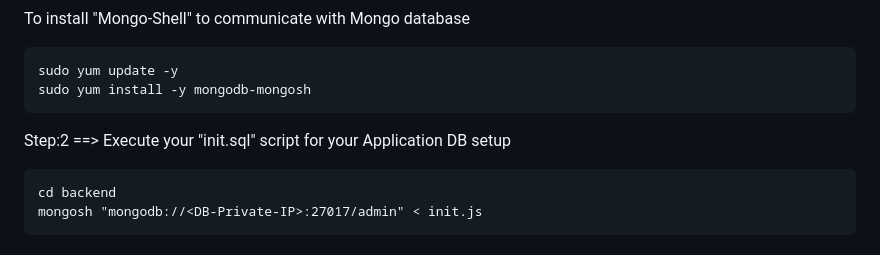
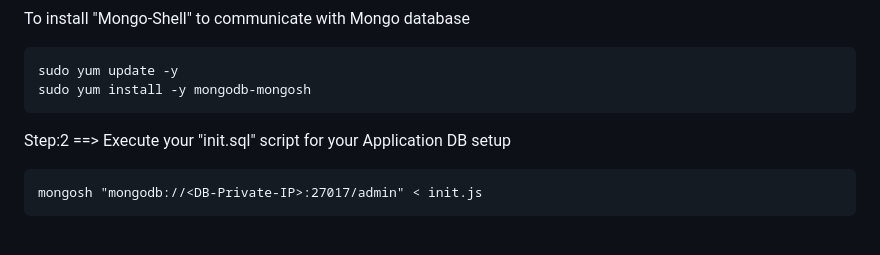
Before and after one commit to digistackops-nodejs-org/NodeJS-2-tier-UMS-Local, a Markdown page: README.md, the part around the change. Drawn GitHub-style.

````diff
--- a/README.md
+++ b/README.md
@@ -71,7 +71,6 @@ sudo yum install -y mongodb-mongosh
 Step:2 ==> Execute your "init.sql" script for your Application DB setup
 
 ```
-cd backend
 mongosh "mongodb://<DB-Private-IP>:27017/admin" < init.js
 ```
 ## Note ==> HERE in our PROD Branch Code we alredy Edit these Code in "server.js", so no need to Change any thing HERE
````
